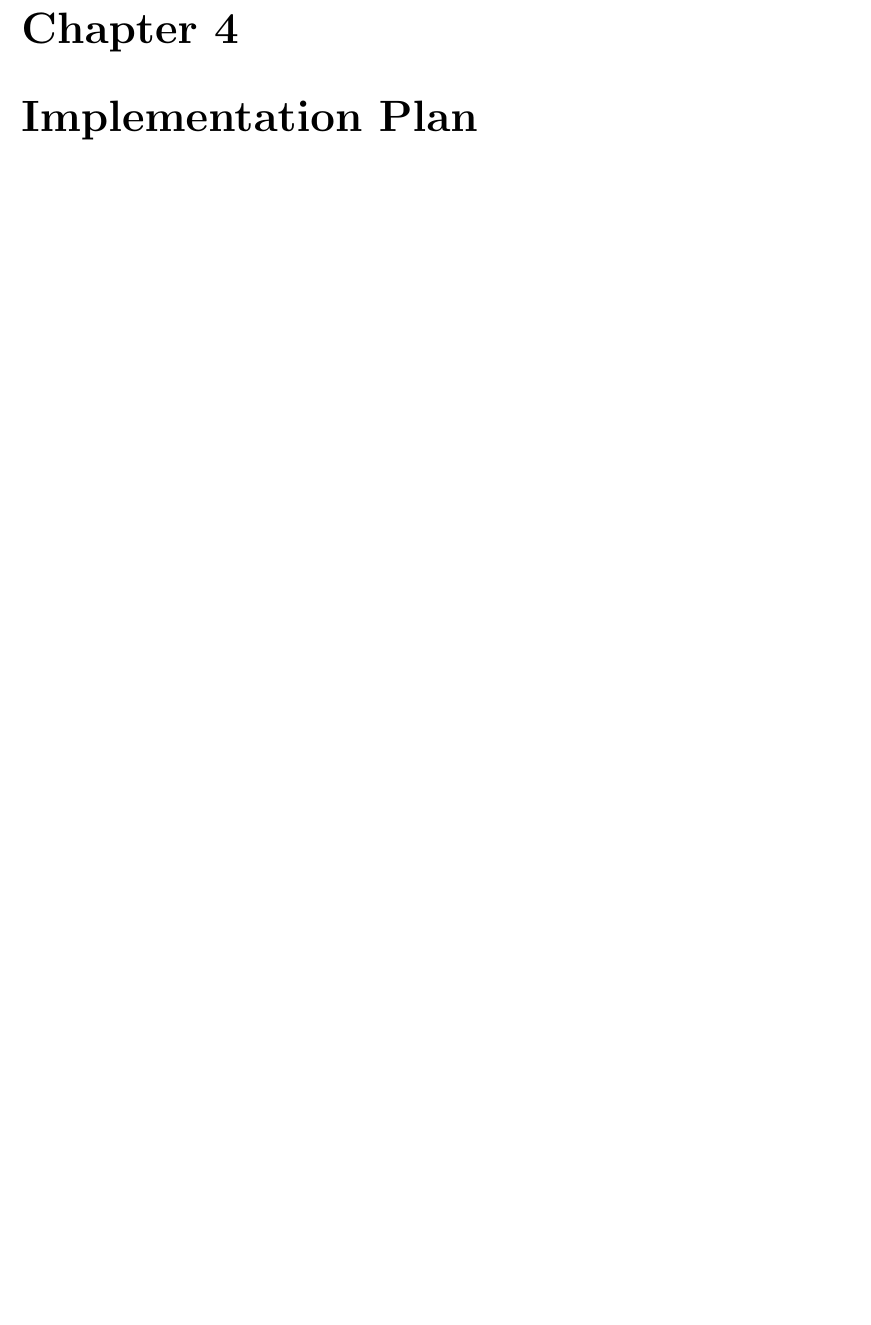
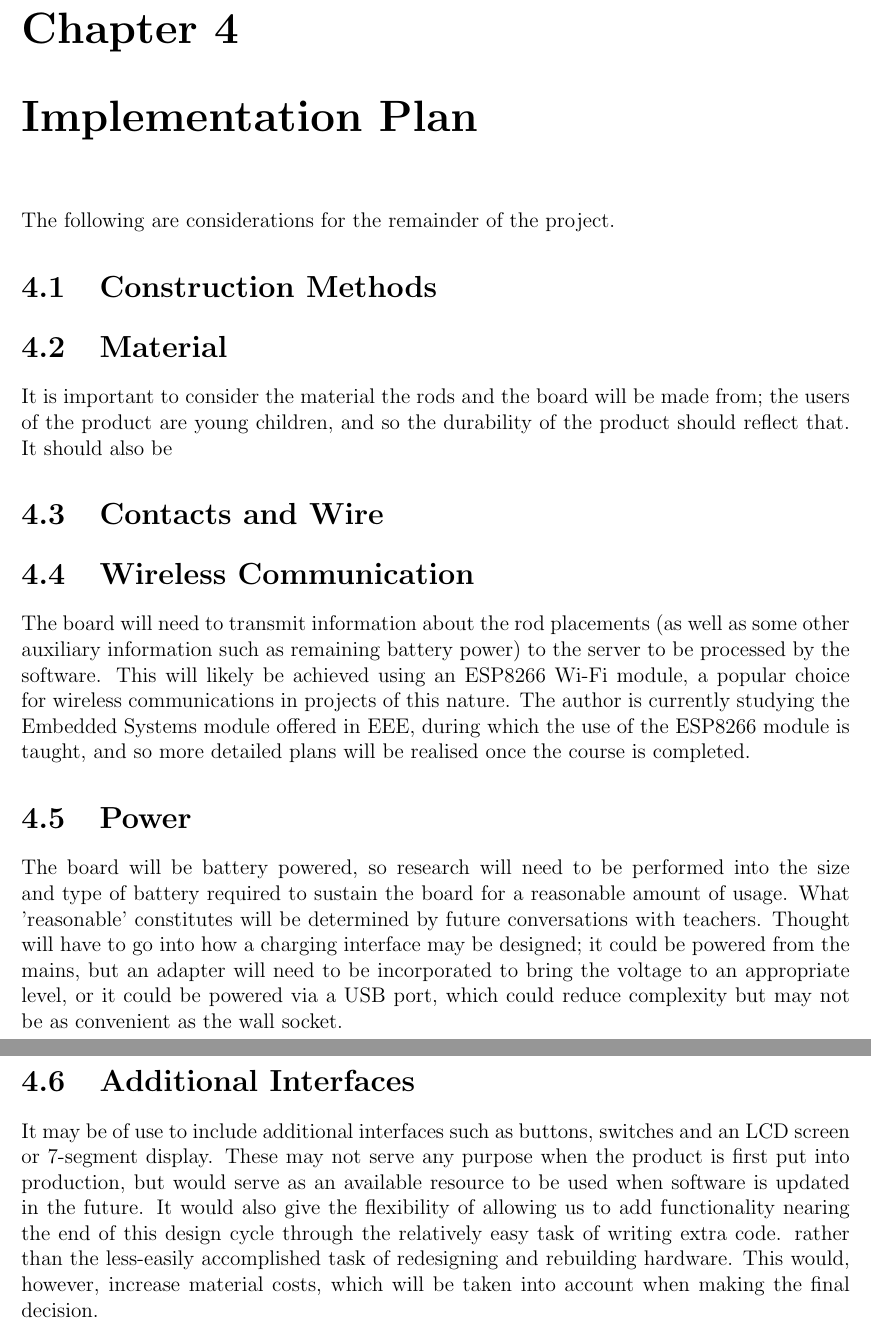
Before and after one commit to mattinmir/fyp, a LaTeX thesis (main.tex, which reads sections/implementation_plan.tex): part of page 15 of 17 before the commit and two parts of pages 15 and 16 of 18 after it, the two joined at a grey line, cut so that both start at the same text, the shorter picture padded with empty space. Compiled offline with pdfLaTeX.

Commit message:
Update on Overleaf.

```diff
--- a/sections/implementation_plan.tex
+++ b/sections/implementation_plan.tex
@@ -1 +1,24 @@
 \chapter{Implementation Plan}
+The following are considerations for the remainder of the project.
+
+\section{Construction Methods}
+%3D Print? Colours?
+
+
+\section{Material}
+It is important to consider the material the rods and the board will be made from; the users of the product are young children, and so the durability of the product should reflect that. It should also be
+
+\section{Contacts and Wire}
+
+
+
+\section{Wireless Communication}
+The board will need to transmit information about the rod placements (as well as some other auxiliary information such as remaining battery power) to the server to be processed by the software. This will likely be achieved using an ESP8266 Wi-Fi module, a popular choice for wireless communications in projects of this nature. The author is currently studying the Embedded Systems module offered in EEE, during which the use of the ESP8266 module is taught, and so more detailed plans will be realised once the course is completed.
+
+\section{Power}
+The board will be battery powered, so research will need to be performed into the size and type of battery required to sustain the board for a reasonable amount of usage. What 'reasonable' constitutes will be determined by future conversations with teachers. Thought will have to go into how a charging interface may be designed; it could be powered from the mains, but an adapter will need to be incorporated to bring the voltage to an appropriate level, or it could be powered via a USB port, which could reduce complexity but may not be as convenient as the wall socket.
+
+
+
+\section{Additional Interfaces}
+It may be of use to include additional interfaces such as buttons, switches and an LCD screen or 7-segment display. These may not serve any purpose when the product is first put into production, but would serve as an available resource to be used when software is updated in the future. It would also give the flexibility of allowing us to add functionality nearing the end of this design cycle through the relatively easy task of writing extra code. rather than the less-easily accomplished task of redesigning and rebuilding hardware. This would, however, increase material costs, which will be taken into account when making the final decision.
```
Also changed, not shown: references.bib (+9 -0 lines), sections/design_choices.tex (+1 -1 lines).
